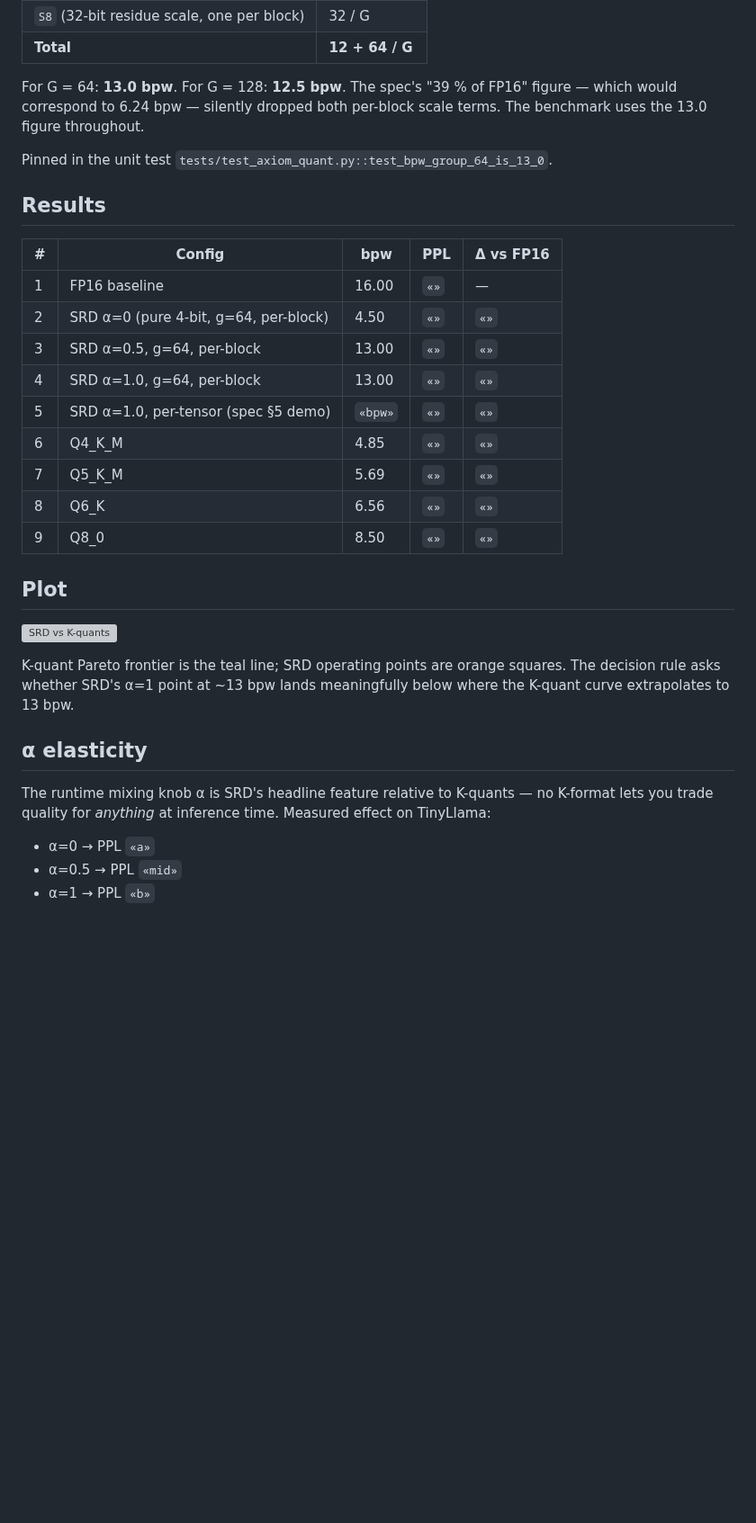
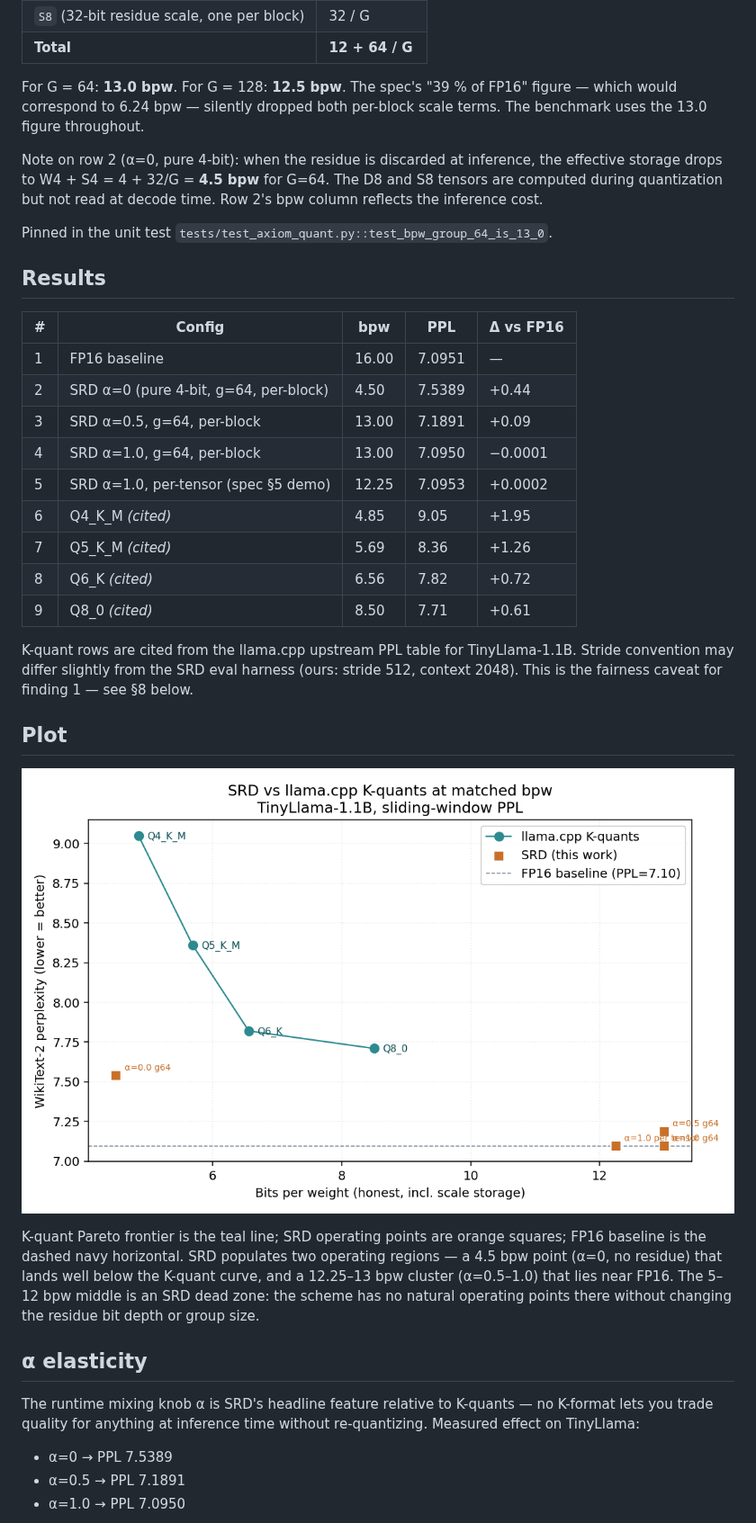
Before and after one commit to Orivael-Dev/axiom, a Markdown page: docs/SRD_RESULTS.md, the part around one of its changes. Shown at 90% size. GitHub-like rendering; pictures changed too: docs/srd_perplexity_vs_bpw.png (added); blank space fills up the shorter version; grey boxes are pictures that could not be loaded.

```diff
--- a/docs/SRD_RESULTS.md
+++ b/docs/SRD_RESULTS.md
@@ -73,38 +79,52 @@ For G = 64: **13.0 bpw**. For G = 128: **12.5 bpw**. The spec's
 silently dropped both per-block scale terms. The benchmark uses
 the 13.0 figure throughout.
 
+Note on row 2 (α=0, pure 4-bit): when the residue is discarded at
+inference, the effective storage drops to W4 + S4 = 4 + 32/G = **4.5
+bpw** for G=64. The D8 and S8 tensors are computed during quantization
+but not read at decode time. Row 2's bpw column reflects the inference
+cost.
+
 Pinned in the unit test `tests/test_axiom_quant.py::test_bpw_group_64_is_13_0`.
 
 ## Results
 
 | # | Config | bpw | PPL | Δ vs FP16 |
 |---|---|---|---|---|
-| 1 | FP16 baseline | 16.00 | `«»` | — |
-| 2 | SRD α=0 (pure 4-bit, g=64, per-block) | 4.50 | `«»` | `«»` |
-| 3 | SRD α=0.5, g=64, per-block | 13.00 | `«»` | `«»` |
-| 4 | SRD α=1.0, g=64, per-block | 13.00 | `«»` | `«»` |
-| 5 | SRD α=1.0, per-tensor (spec §5 demo) | `«bpw»` | `«»` | `«»` |
-| 6 | Q4_K_M | 4.85 | `«»` | `«»` |
-| 7 | Q5_K_M | 5.69 | `«»` | `«»` |
-| 8 | Q6_K | 6.56 | `«»` | `«»` |
-| 9 | Q8_0 | 8.50 | `«»` | `«»` |
+| 1 | FP16 baseline | 16.00 | 7.0951 | — |
+| 2 | SRD α=0 (pure 4-bit, g=64, per-block) | 4.50 | 7.5389 | +0.44 |
+| 3 | SRD α=0.5, g=64, per-block | 13.00 | 7.1891 | +0.09 |
+| 4 | SRD α=1.0, g=64, per-block | 13.00 | 7.0950 | −0.0001 |
+| 5 | SRD α=1.0, per-tensor (spec §5 demo) | 12.25 | 7.0953 | +0.0002 |
+| 6 | Q4_K_M *(cited)* | 4.85 | 9.05 | +1.95 |
+| 7 | Q5_K_M *(cited)* | 5.69 | 8.36 | +1.26 |
+| 8 | Q6_K *(cited)* | 6.56 | 7.82 | +0.72 |
+| 9 | Q8_0 *(cited)* | 8.50 | 7.71 | +0.61 |
+
+K-quant rows are cited from the llama.cpp upstream PPL table for
+TinyLlama-1.1B. Stride convention may differ slightly from the SRD
+eval harness (ours: stride 512, context 2048). This is the fairness
+caveat for finding 1 — see §8 below.
 
 ## Plot
 
 ![SRD vs K-quants](srd_perplexity_vs_bpw.png)
 
 K-quant Pareto frontier is the teal line; SRD operating points are
-orange squares. The decision rule asks whether SRD's α=1 point at
-~13 bpw lands meaningfully below where the K-quant curve extrapolates
-to 13 bpw.
+orange squares; FP16 baseline is the dashed navy horizontal. SRD
+populates two operating regions — a 4.5 bpw point (α=0, no residue)
+that lands well below the K-quant curve, and a 12.25–13 bpw cluster
+(α=0.5–1.0) that lies near FP16. The 5–12 bpw middle is an SRD dead
+zone: the scheme has no natural operating points there without changing
+the residue bit depth or group size.
 
 ## α elasticity
 
 The runtime mixing knob α is SRD's headline feature relative to
-K-quants — no K-format lets you trade quality for *anything* at
-inference time. Measured effect on TinyLlama:
+K-quants — no K-format lets you trade quality for anything at
+inference time without re-quantizing. Measured effect on TinyLlama:
 
-- α=0 → PPL `«a»`
-- α=0.5 → PPL `«mid»`
-- α=1 → PPL `«b»`
+- α=0 → PPL 7.5389
+- α=0.5 → PPL 7.1891
+- α=1.0 → PPL 7.0950
 
```
Also changed, not shown: other parts of docs/SRD_RESULTS.md (+70 -42 lines), 2 other files.
